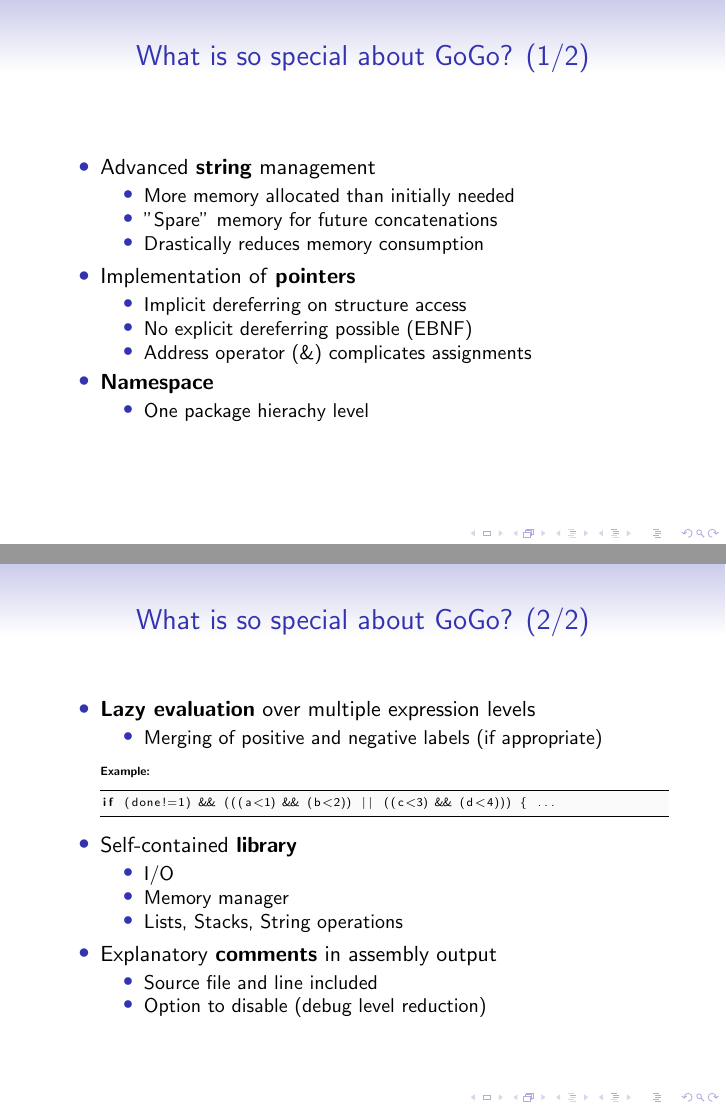
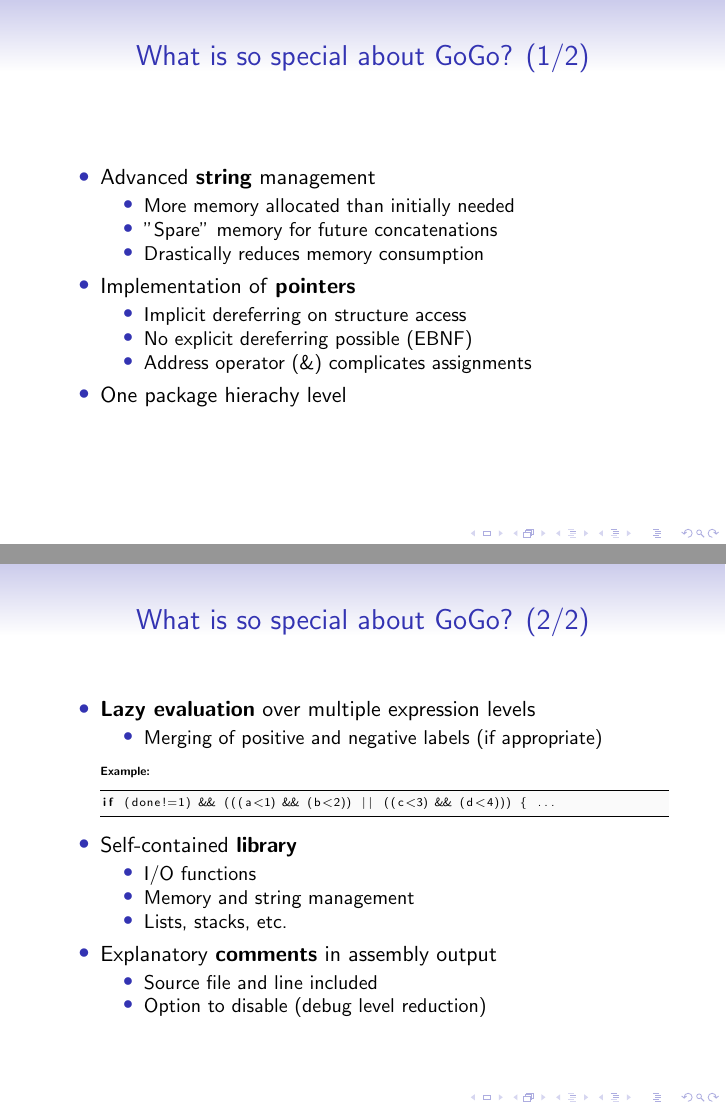
Before and after one commit to mlippautz/gogo, LaTeX slides (docs/pres/gogo.tex): pages 4 and 5 of 7, joined at a grey line. Compiled offline with pdfLaTeX.

Commit message:
presentation: Minor changes

```diff
--- a/docs/pres/gogo.tex
+++ b/docs/pres/gogo.tex
@@ -69,10 +69,7 @@
                 \item No explicit dereferring possible (EBNF)
                 \item Address operator (\&) complicates assignments
             \end{itemize}
-        \item \textbf{Namespace}
-            \begin{itemize}
-                \item One package hierachy level
-            \end{itemize}
+        \item One package hierachy level
     \end{itemize}
 }
 
@@ -89,9 +86,9 @@ if (done!=1) && (((a<1) && (b<2)) || ((c<3) && (d<4))) { ...
             \end{lstlisting}
         \item Self-contained \textbf{library}
             \begin{itemize}
-                \item I/O
-                \item Memory manager
-                \item Lists, Stacks, String operations
+                \item I/O functions
+                \item Memory and string management
+                \item Lists, stacks, etc.
             \end{itemize}
         \item  Explanatory \textbf{comments} in assembly output\\
             \begin{itemize}
```
Also changed, not shown: docs/pres/gogo.pdf, 1 other file.
